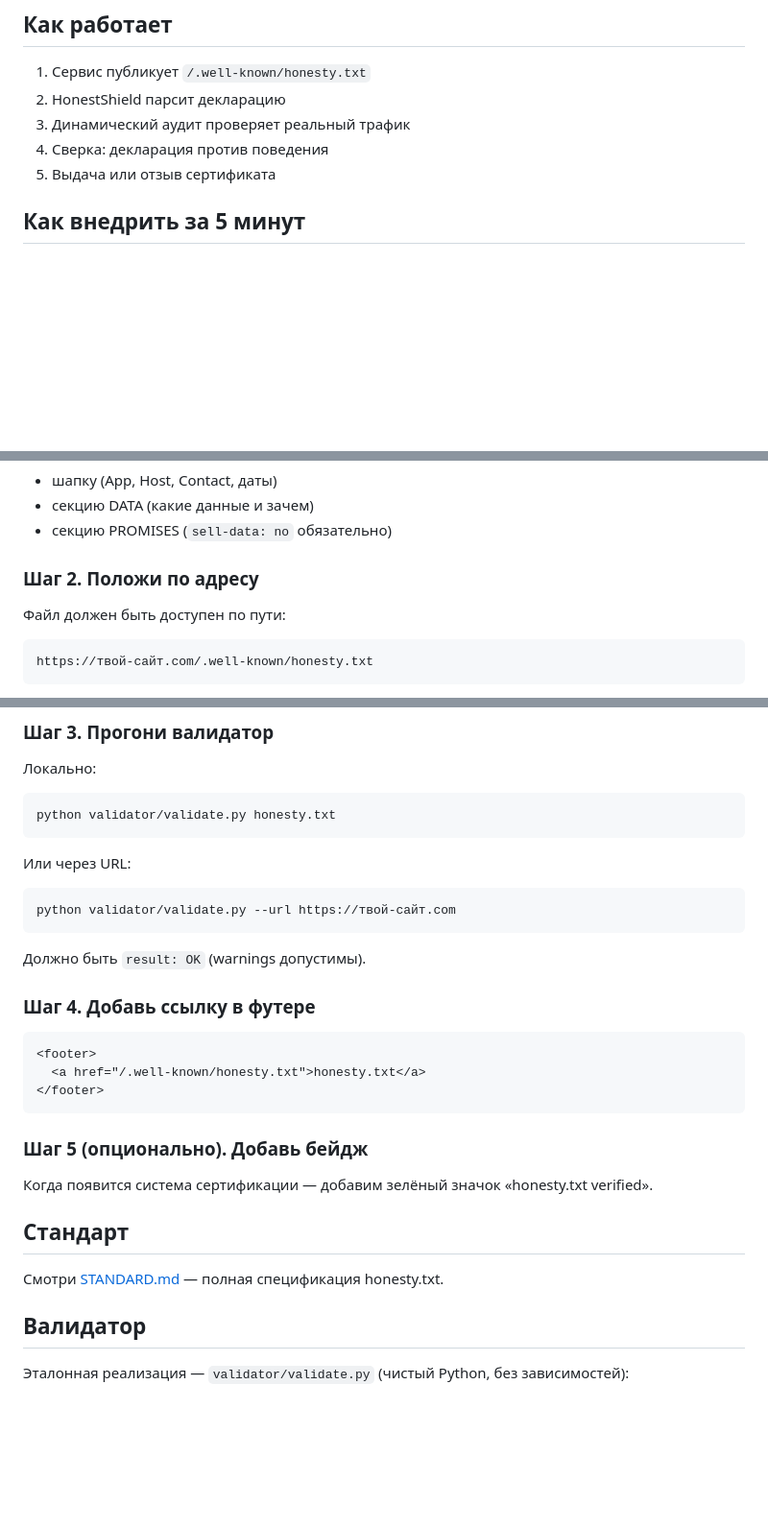
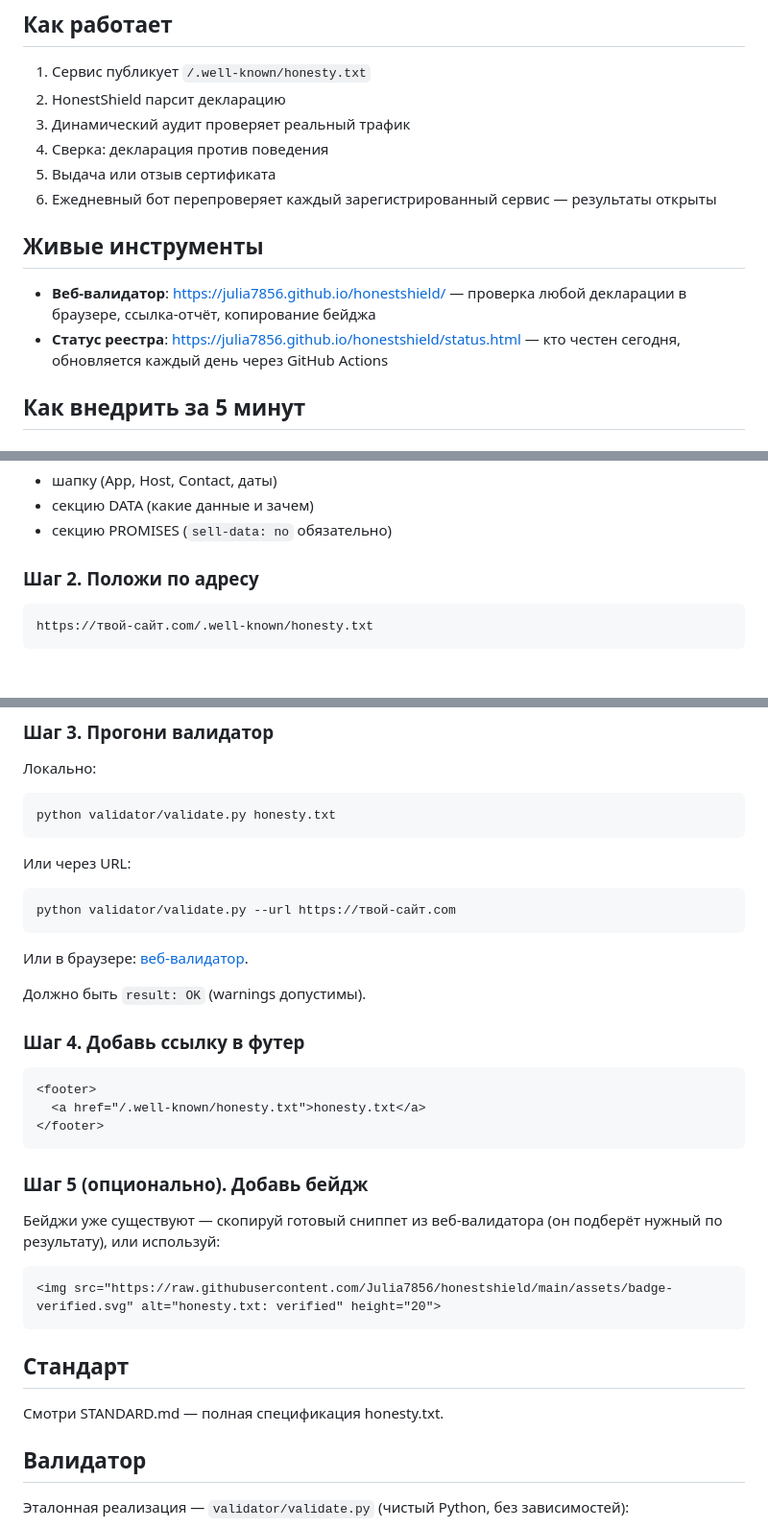
Before and after one commit to Julia7856/honestshield, a Markdown page: README.ru.md, 3 parts joined by grey strips. Shown at 96% size. GitHub-like rendering; blank space fills up the shorter version.

````diff
--- a/README.ru.md
+++ b/README.ru.md
@@ -26,6 +26,12 @@ HonestShield делает работу с данными **прозрачной*
 3. Динамический аудит проверяет реальный трафик
 4. Сверка: декларация против поведения
 5. Выдача или отзыв сертификата
+6. Ежедневный бот перепроверяет каждый зарегистрированный сервис — результаты открыты
+
+## Живые инструменты
+
+- **Веб-валидатор**: https://julia7856.github.io/honestshield/ — проверка любой декларации в браузере, ссылка-отчёт, копирование бейджа
+- **Статус реестра**: https://julia7856.github.io/honestshield/status.html — кто честен сегодня, обновляется каждый день через GitHub Actions
 
 ## Как внедрить за 5 минут
 
@@ -38,7 +44,6 @@ HonestShield делает работу с данными **прозрачной*
 
 ### Шаг 2. Положи по адресу
 
-Файл должен быть доступен по пути:
 ```
 https://твой-сайт.com/.well-known/honesty.txt
 ```
@@ -57,9 +62,11 @@ python validator/validate.py honesty.txt
 python validator/validate.py --url https://твой-сайт.com
 ```
 
+Или в браузере: [веб-валидатор](https://julia7856.github.io/honestshield/).
+
 Должно быть `result: OK` (warnings допустимы).
 
-### Шаг 4. Добавь ссылку в футере
+### Шаг 4. Добавь ссылку в футер
 
 ```html
 <footer>
@@ -69,11 +76,15 @@ python validator/validate.py --url https://твой-сайт.com
 
 ### Шаг 5 (опционально). Добавь бейдж
 
-Когда появится система сертификации — добавим зелёный значок «honesty.txt verified».
+Бейджи уже существуют — скопируй готовый сниппет из веб-валидатора (он подберёт нужный по результату), или используй:
+
+```html
+<img src="https://raw.githubusercontent.com/Julia7856/honestshield/main/assets/badge-verified.svg" alt="honesty.txt: verified" height="20">
+```
 
 ## Стандарт
 
-Смотри [STANDARD.md](STANDARD.md) — полная спецификация honesty.txt.
+Смотри STANDARD.md — полная спецификация honesty.txt.
 
 ## Валидатор
 
````
Also changed, not shown: other parts of README.ru.md (+3 -3 lines).
